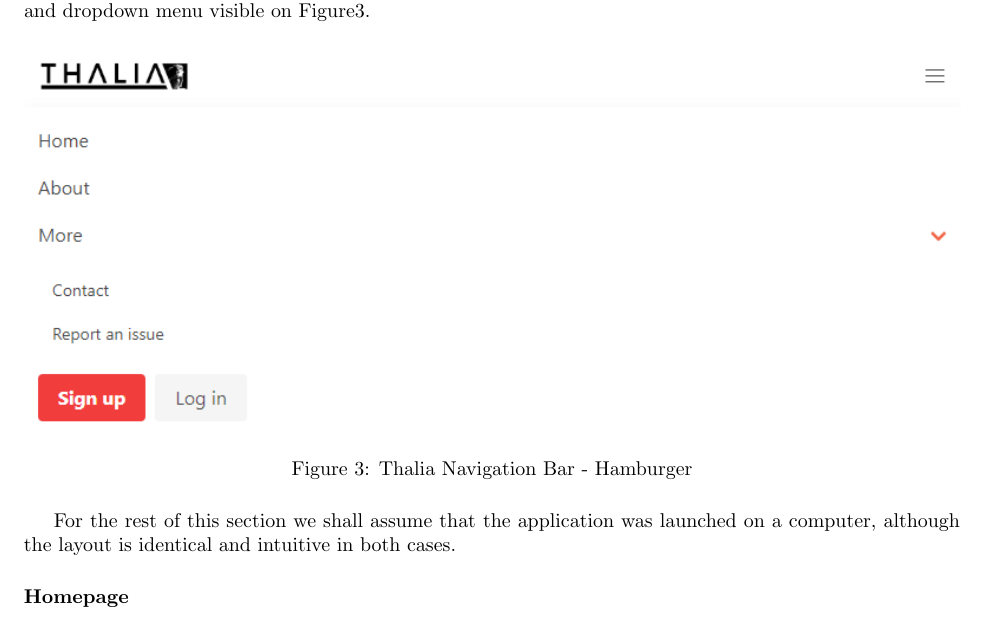
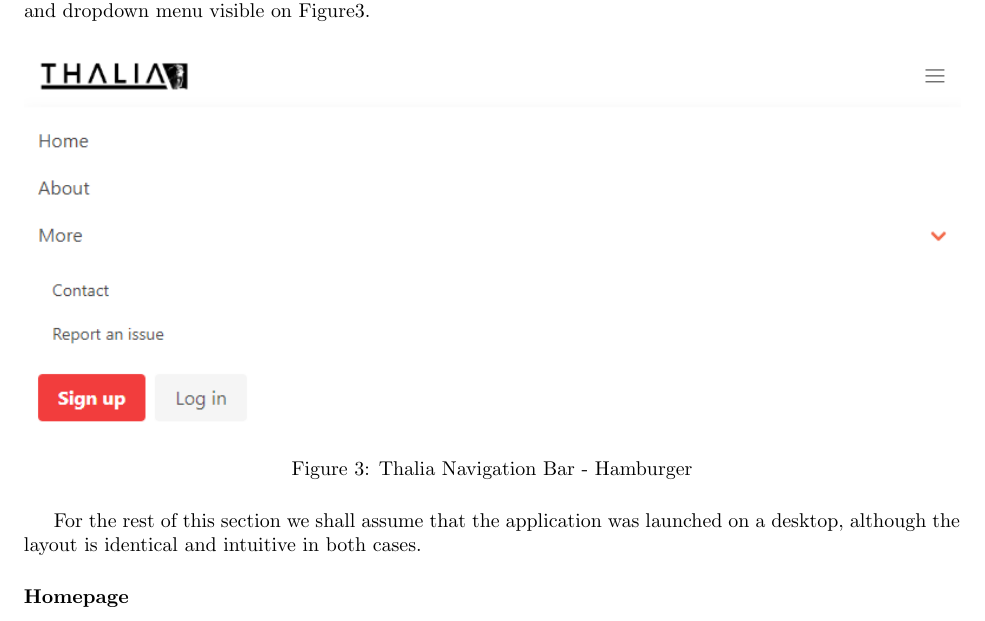
Before and after one commit to Veluga/Thalia-Backtesting-Tool, a LaTeX document (04Design/design.tex): part of page 2 of 10, cut so that both start at the same text. Compiled offline with pdfLaTeX; a LaTeX package or settings file that is missing is left out.

Commit message:
Update 04Design/design.tex
Co-Authored-By: Veluga <albertboehm@hotmail.de>

```diff
--- a/04Design/design.tex
+++ b/04Design/design.tex
@@ -47,7 +47,7 @@ In case Thalia is launched on a mobile phone, the navigation bar becomes a so-ca
    \label{thalia_navbar_hamburger}
 \end{figure}
 
-For the rest of this section we shall assume that the application was launched on a computer, although the layout is identical and intuitive in both cases.
+For the rest of this section we shall assume that the application was launched on a desktop, although the layout is identical and intuitive in both cases.
 
 \subsubsection*{Homepage}
 
```
